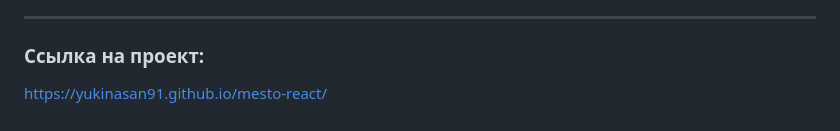
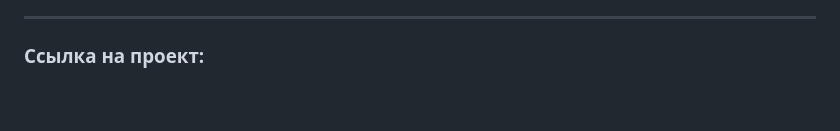
Before and after one commit to YukinaSan91/mesto-react, a Markdown page: README.md, the part around the change. Drawn GitHub-style.

Commit message:
ПР 10.2

```diff
--- a/README.md
+++ b/README.md
@@ -77,5 +77,3 @@ npm start
 ______________________
 
 ### Ссылка на проект:
-
-https://yukinasan91.github.io/mesto-react/
```
